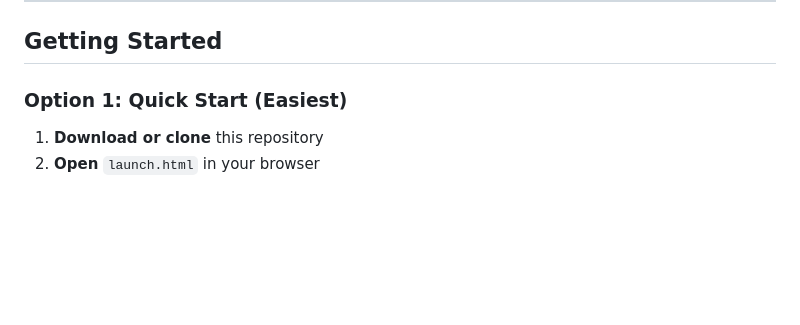
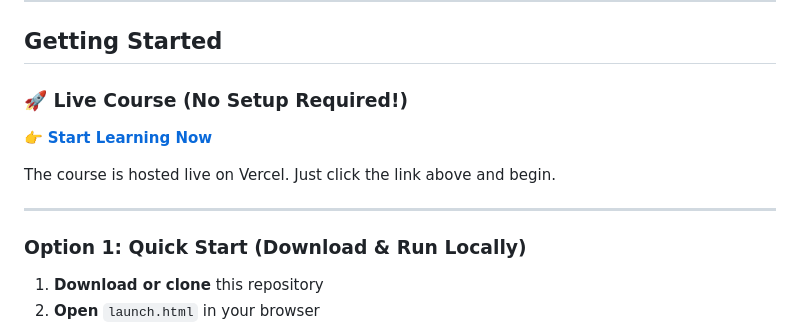
Before and after one commit to ramnathmur/llm-intelligence-course, a Markdown page: README.md, the part around the change. Drawn GitHub-style; blank space fills up the shorter version.

Commit message:
Add Vercel deployment link to README
Course is now live at: https://llm-intelligence-course.vercel.app

No local server setup required—users can start learning immediately with one click.

Co-Authored-By: Claude Haiku 4.5 <noreply@anthropic.com>

```diff
--- a/README.md
+++ b/README.md
@@ -150,7 +150,15 @@ This isn't a technical deep-dive for researchers. It's a **complete mental model
 
 ## Getting Started
 
-### Option 1: Quick Start (Easiest)
+### 🚀 Live Course (No Setup Required!)
+
+👉 **[Start Learning Now](https://llm-intelligence-course.vercel.app/launch.html)**
+
+The course is hosted live on Vercel. Just click the link above and begin.
+
+---
+
+### Option 1: Quick Start (Download & Run Locally)
 
 1. **Download or clone** this repository
 2. **Open** `launch.html` in your browser
```
